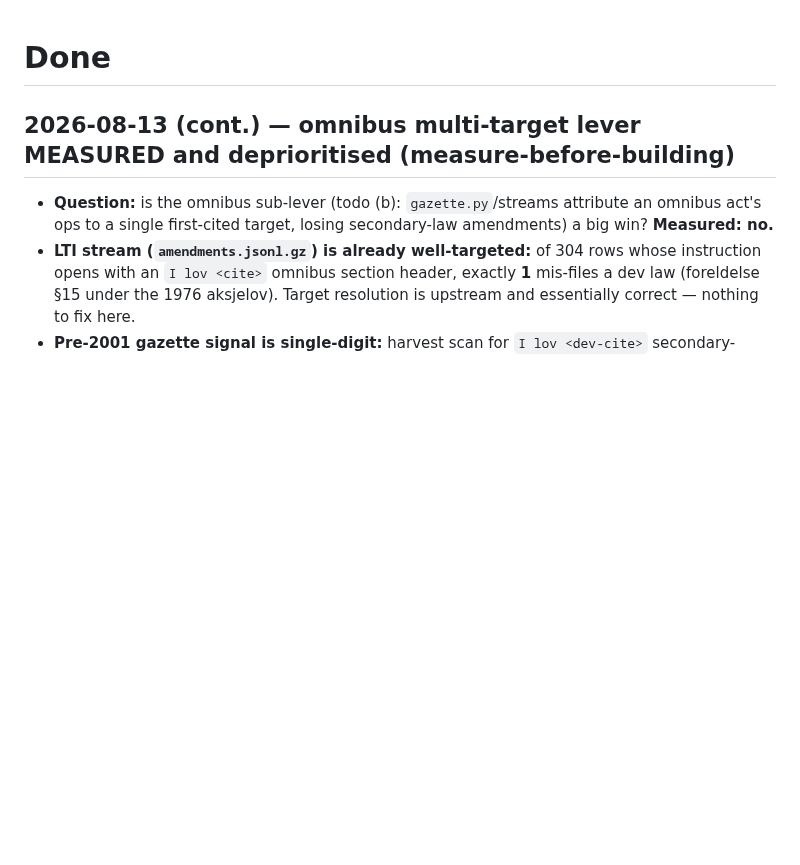
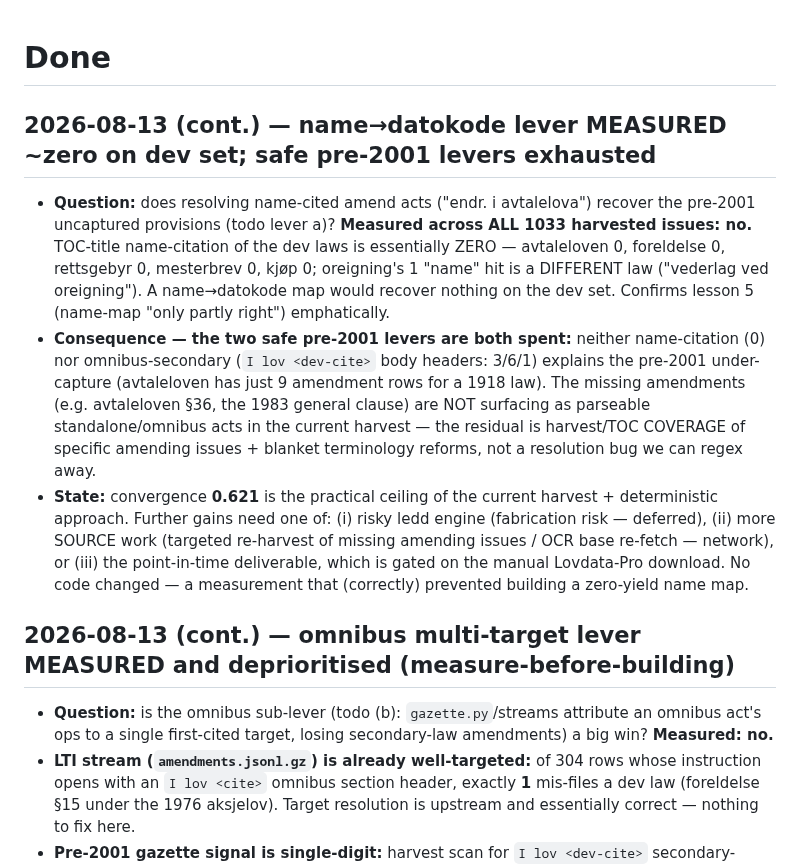
Before and after one commit to hsigstad/lovhistorie, a Markdown page: docs/done.md, the part around the change. Rendered like a GitHub page; blank space fills up the shorter version.

Commit message:
docs: measure name->datokode lever — ~zero recoverable on dev set; safe pre-2001 levers exhausted
Across all 1033 harvested issues, TOC-title name-citation of the dev laws is 0
(oreigning's 1 hit is a different law). Neither name-map nor omnibus explains the
pre-2001 under-capture; residual is harvest coverage + blanket reforms. 0.621 is the
practical ceiling of current harvest + deterministic approach. No code changed.

Co-Authored-By: Claude Opus 4.8 (1M context) <noreply@anthropic.com>
Claude-Session: https://claude.ai/code/session_012uNxY5ds6qx9M6JM6LrtpQ

```diff
--- a/docs/done.md
+++ b/docs/done.md
@@ -1,4 +1,24 @@
 # Done
+
+## 2026-08-13 (cont.) — name→datokode lever MEASURED ~zero on dev set; safe pre-2001 levers exhausted
+
+- **Question:** does resolving name-cited amend acts ("endr. i avtalelova") recover the pre-2001
+  uncaptured provisions (todo lever a)? **Measured across ALL 1033 harvested issues: no.** TOC-title
+  name-citation of the dev laws is essentially ZERO — avtaleloven 0, foreldelse 0, rettsgebyr 0,
+  mesterbrev 0, kjøp 0; oreigning's 1 "name" hit is a DIFFERENT law ("vederlag ved oreigning"). A
+  name→datokode map would recover nothing on the dev set. Confirms lesson 5 (name-map "only partly
+  right") emphatically.
+- **Consequence — the two safe pre-2001 levers are both spent:** neither name-citation (0) nor
+  omnibus-secondary (`I lov <dev-cite>` body headers: 3/6/1) explains the pre-2001 under-capture
+  (avtaleloven has just 9 amendment rows for a 1918 law). The missing amendments (e.g. avtaleloven §36,
+  the 1983 general clause) are NOT surfacing as parseable standalone/omnibus acts in the current
+  harvest — the residual is harvest/TOC COVERAGE of specific amending issues + blanket terminology
+  reforms, not a resolution bug we can regex away.
+- **State:** convergence **0.621** is the practical ceiling of the current harvest + deterministic
+  approach. Further gains need one of: (i) risky ledd engine (fabrication risk — deferred), (ii) more
+  SOURCE work (targeted re-harvest of missing amending issues / OCR base re-fetch — network), or
+  (iii) the point-in-time deliverable, which is gated on the manual Lovdata-Pro download. No code
+  changed — a measurement that (correctly) prevented building a zero-yield name map.
 
 ## 2026-08-13 (cont.) — omnibus multi-target lever MEASURED and deprioritised (measure-before-building)
 
```
Also changed, not shown: docs/todo.md (+3 -1 lines).
